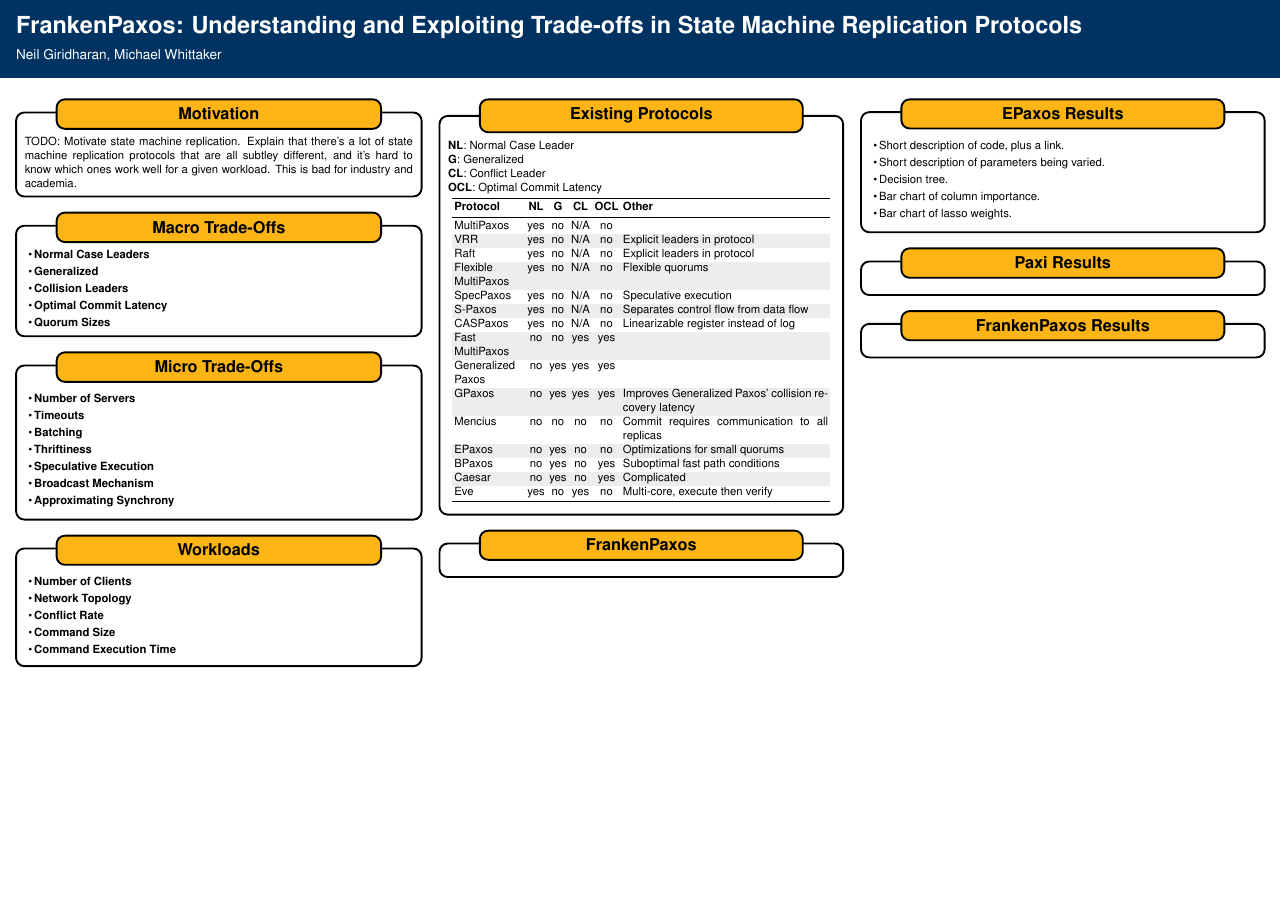
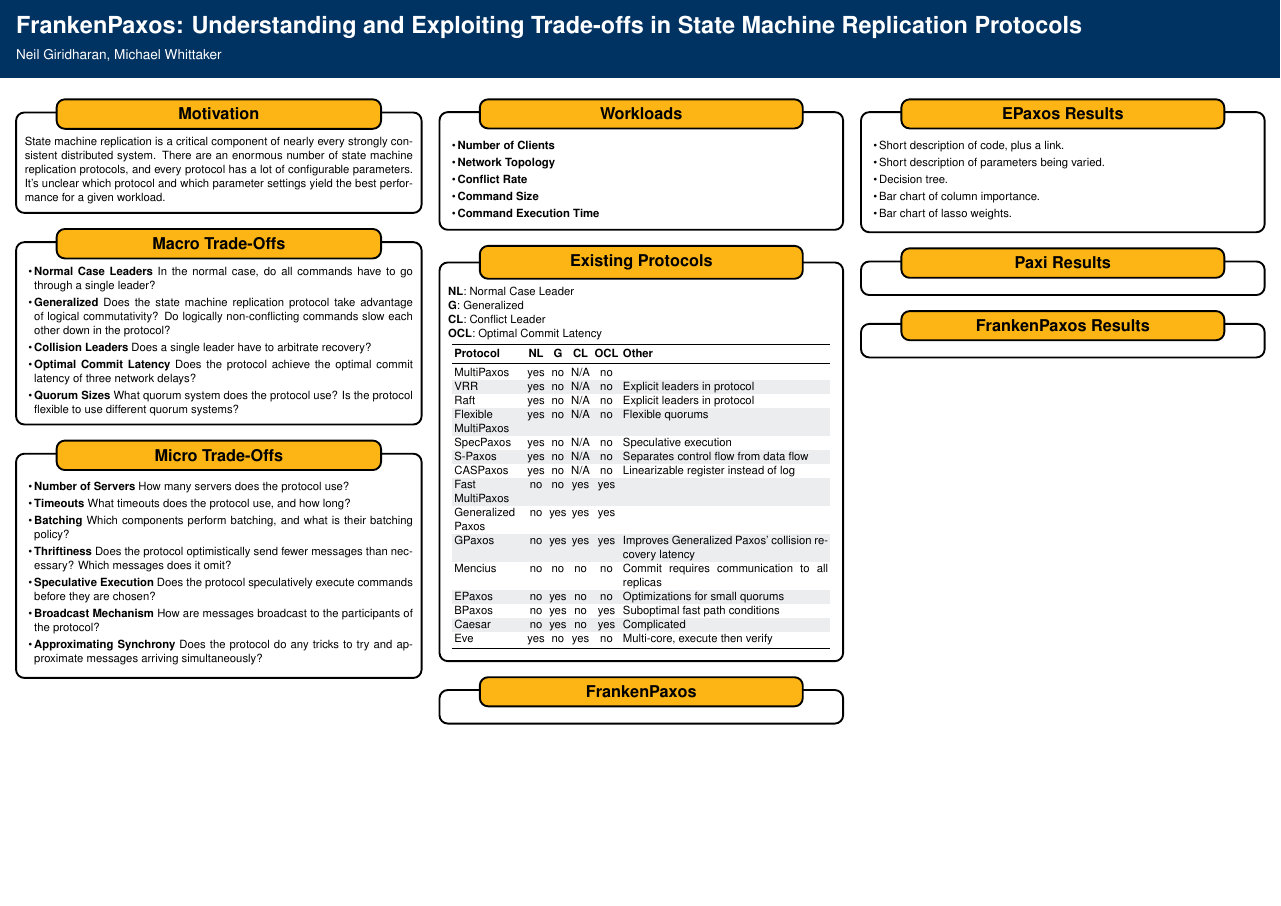
Before and after one commit to mwhittaker/frankenpaxos_ai_sys_poster, a LaTeX poster (poster.tex, which reads sections/macro_tradeoffs.tex, sections/micro_tradeoffs.tex, sections/motivation.tex): the whole page. Compiled offline with pdfLaTeX; a LaTeX package or settings file that is missing is left out.

Commit message:
Filled out motivation and tradeoff boxes.

```diff
--- a/poster.tex
+++ b/poster.tex
@@ -13,6 +13,7 @@
 \usepackage{colortbl}
 \usepackage{pervasives}
 \usepackage{riseposter}
+\usepackage{tikz}
 
 \begin{document}
 \maketitle
--- a/sections/macro_tradeoffs.tex
+++ b/sections/macro_tradeoffs.tex
@@ -1,7 +1,20 @@
 \begin{itemize}
   \item \textbf{Normal Case Leaders}
+    In the normal case, do all commands have to go through a single leader?
+
   \item \textbf{Generalized}
+    Does the state machine replication protocol take advantage of logical
+    commutativity? Do logically non-conflicting commands slow each other down
+    in the protocol?
+
   \item \textbf{Collision Leaders}
+    Does a single leader have to arbitrate recovery?
+
   \item \textbf{Optimal Commit Latency}
+    Does the protocol achieve the optimal commit latency of three network
+    delays?
+
   \item \textbf{Quorum Sizes}
+    What quorum system does the protocol use? Is the protocol flexible to use
+    different quorum systems?
 \end{itemize}
--- a/sections/micro_tradeoffs.tex
+++ b/sections/micro_tradeoffs.tex
@@ -1,9 +1,24 @@
 \begin{itemize}
   \item \textbf{Number of Servers}
+    How many servers does the protocol use?
+
   \item \textbf{Timeouts}
+    What timeouts does the protocol use, and how long?
+
   \item \textbf{Batching}
+    Which components perform batching, and what is their batching policy?
+
   \item \textbf{Thriftiness}
+    Does the protocol optimistically send fewer messages than necessary? Which
+    messages does it omit?
+
   \item \textbf{Speculative Execution}
+    Does the protocol speculatively execute commands before they are chosen?
+
   \item \textbf{Broadcast Mechanism}
+    How are messages broadcast to the participants of the protocol?
+
   \item \textbf{Approximating Synchrony}
+    Does the protocol do any tricks to try and approximate messages arriving
+    simultaneously?
 \end{itemize}
--- a/sections/motivation.tex
+++ b/sections/motivation.tex
@@ -1,4 +1,8 @@
-TODO: Motivate state machine replication. Explain that there's a lot of state
-machine replication protocols that are all subtley different, and it's hard to
-know which ones work well for a given workload. This is bad for industry and
-academia.
+State machine replication is a critical component of nearly every strongly
+consistent distributed system. There are an enormous number of state machine
+replication protocols, and every protocol has a lot of configurable parameters.
+It's unclear which protocol and which parameter settings yield the best
+performance for a given workload.
+
+% TODO: Maybe replace this text with a picture of Paxos vs Fast Paxos to give
+% people a good sense for some differences in protocols.
```
Also changed, not shown: poster.tex (2 more changed lines).
